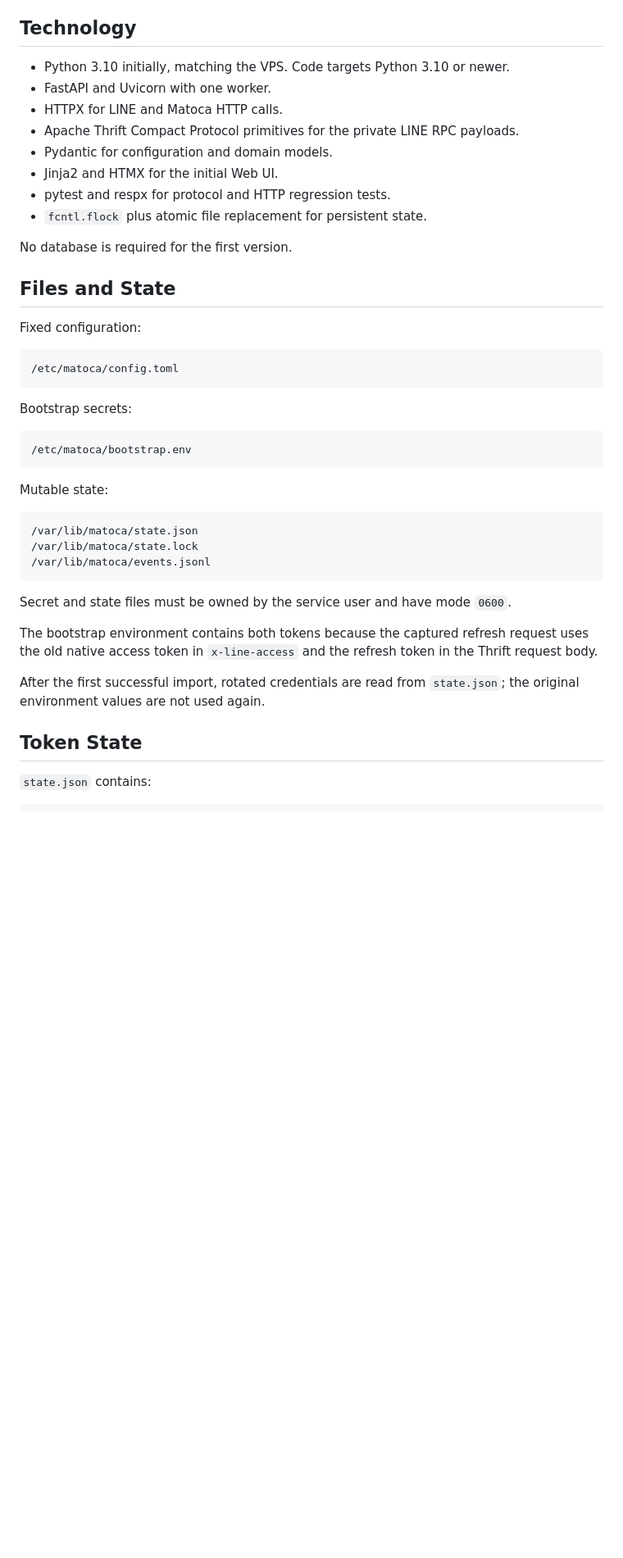
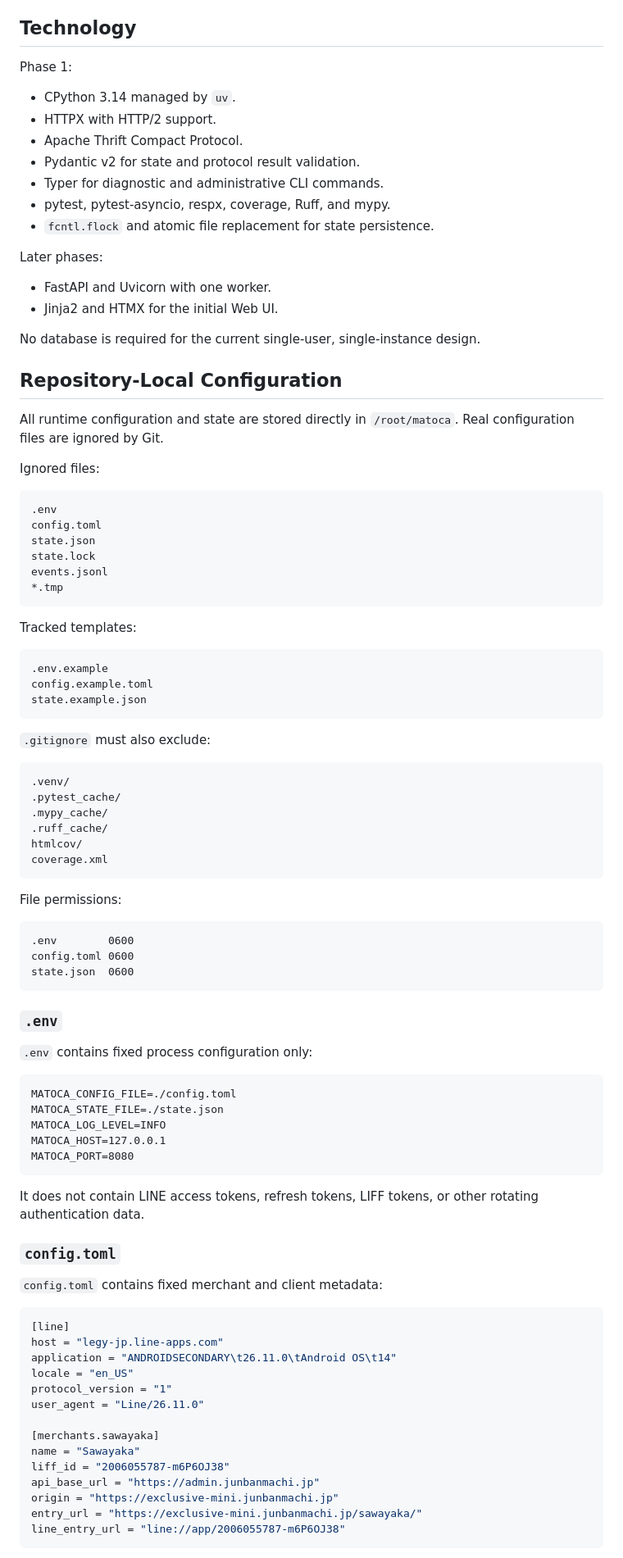
Before and after one commit to hldh214/matoca, a Markdown page: README.md, the part around one of its changes. Shown at 82% size. Drawn GitHub-style; blank space fills up the shorter version.

Commit message:
docs: focus design on uv and LINE auth

````diff
--- a/README.md
+++ b/README.md
@@ -31,48 +87,99 @@ requests. It never displays or returns raw LINE or LIFF tokens.
 
 ## Technology
 
-- Python 3.10 initially, matching the VPS. Code targets Python 3.10 or newer.
+Phase 1:
+
+- CPython 3.14 managed by `uv`.
+- HTTPX with HTTP/2 support.
+- Apache Thrift Compact Protocol.
+- Pydantic v2 for state and protocol result validation.
+- Typer for diagnostic and administrative CLI commands.
+- pytest, pytest-asyncio, respx, coverage, Ruff, and mypy.
+- `fcntl.flock` and atomic file replacement for state persistence.
+
+Later phases:
+
 - FastAPI and Uvicorn with one worker.
-- HTTPX for LINE and Matoca HTTP calls.
-- Apache Thrift Compact Protocol primitives for the private LINE RPC payloads.
-- Pydantic for configuration and domain models.
 - Jinja2 and HTMX for the initial Web UI.
-- pytest and respx for protocol and HTTP regression tests.
-- `fcntl.flock` plus atomic file replacement for persistent state.
 
-No database is required for the first version.
+No database is required for the current single-user, single-instance design.
 
-## Files and State
+## Repository-Local Configuration
 
-Fixed configuration:
+All runtime configuration and state are stored directly in `/root/matoca`.
+Real configuration files are ignored by Git.
+
+Ignored files:
 
 ```text
-/etc/matoca/config.toml
+.env
+config.toml
+state.json
+state.lock
+events.jsonl
+*.tmp
 ```
 
-Bootstrap secrets:
+Tracked templates:
 
 ```text
-/etc/matoca/bootstrap.env
+.env.example
+config.example.toml
+state.example.json
 ```
 
-Mutable state:
+`.gitignore` must also exclude:
 
 ```text
-/var/lib/matoca/state.json
-/var/lib/matoca/state.lock
-/var/lib/matoca/events.jsonl
+.venv/
+.pytest_cache/
+.mypy_cache/
+.ruff_cache/
+htmlcov/
+coverage.xml
 ```
 
-Secret and state files must be owned by the service user and have mode `0600`.
+File permissions:
 
-The bootstrap environment contains both tokens because the captured refresh
-request uses the old native access token in `x-line-access` and the refresh
-token in the Thrift request body.
+```text
+.env        0600
+config.toml 0600
+state.json  0600
+```
 
-After the first successful import, rotated credentials are read from
-`state.json`; the original environment values are not used again.
+### `.env`
 
-## Token State
+`.env` contains fixed process configuration only:
 
-`state.json` contains:
+```dotenv
+MATOCA_CONFIG_FILE=./config.toml
+MATOCA_STATE_FILE=./state.json
+MATOCA_LOG_LEVEL=INFO
+MATOCA_HOST=127.0.0.1
+MATOCA_PORT=8080
+```
+
+It does not contain LINE access tokens, refresh tokens, LIFF tokens, or other
+rotating authentication data.
+
+### `config.toml`
+
+`config.toml` contains fixed merchant and client metadata:
+
+```toml
+[line]
+host = "legy-jp.line-apps.com"
+application = "ANDROIDSECONDARY\t26.11.0\tAndroid OS\t14"
+locale = "en_US"
+protocol_version = "1"
+user_agent = "Line/26.11.0"
+
+[merchants.sawayaka]
+name = "Sawayaka"
+liff_id = "2006055787-m6P6OJ38"
+api_base_url = "https://admin.junbanmachi.jp"
+origin = "https://exclusive-mini.junbanmachi.jp"
+entry_url = "https://exclusive-mini.junbanmachi.jp/sawayaka/"
+line_entry_url = "line://app/2006055787-m6P6OJ38"
+```
+
````
Also changed, not shown: other parts of README.md (+359 -160 lines).
